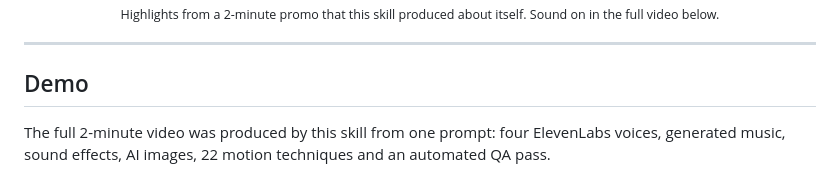
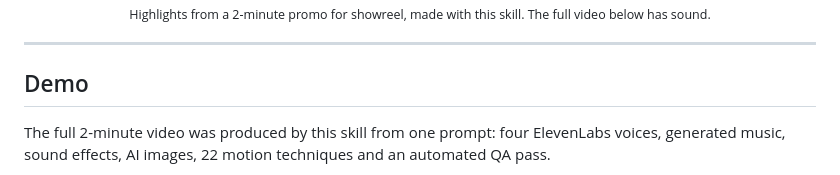
Before and after one commit to goodmorninghope-khs/showreel, a Markdown page: README.md, the part around one of its changes. Rendered like a GitHub page.

```diff
--- a/README.md
+++ b/README.md
@@ -18,6 +18,6 @@
 </a>
 
-<sub>Highlights from a 2-minute promo that this skill produced about itself. Sound on in the full video below.</sub>
+<sub>Highlights from a 2-minute promo for showreel, made with this skill. The full video below has sound.</sub>
 
 </div>
 
```
Also changed, not shown: other parts of README.md (+1 -1 lines), README.ko.md (+2 -2 lines).
